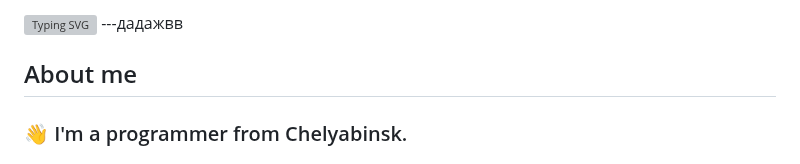
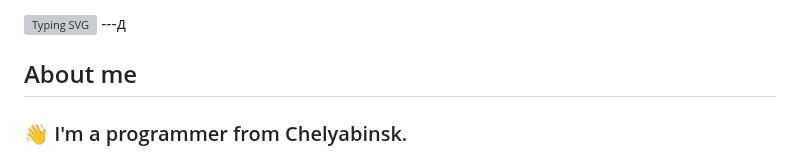
Before and after one commit to shash29exe/shash29exe, a Markdown page: README.md, the part around the change. Rendered like a GitHub page; grey boxes are pictures that could not be loaded.

```diff
--- a/README.md
+++ b/README.md
@@ -1,5 +1,5 @@
 ![Typing SVG](https://readme-typing-svg.herokuapp.com/?color=%3Eccff00&lines=Hi%F0%9F%91%8B+i%27m+Shash29!)
----дадажвв
+---д
 ## About me
 ### 👋 I'm a programmer from Chelyabinsk.
 ### 🖥️ I program in python and a bit of JavaScript.
```
